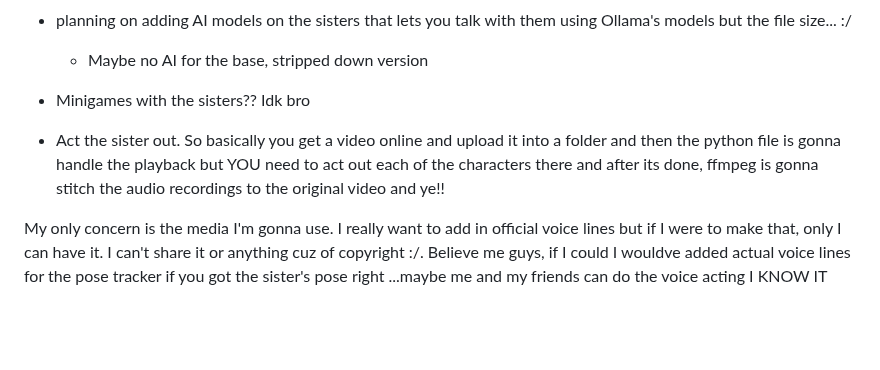
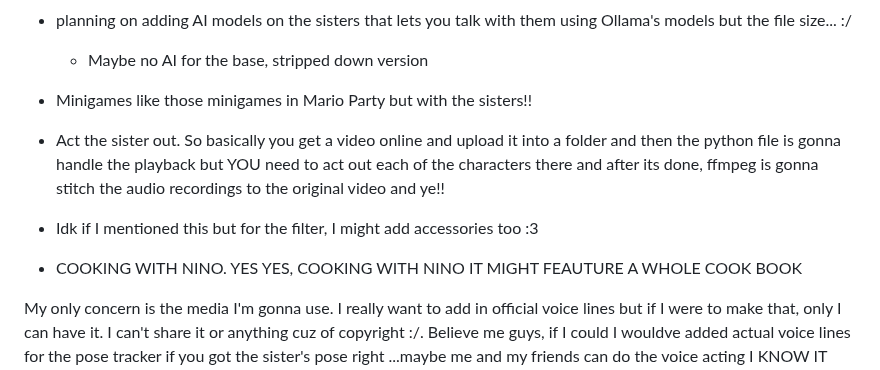
Before and after one commit to pringlecorte/The-Quintessential-Quintuplets-Pose-Tracker, a Markdown page: README.md, the part around the change. GitHub-like rendering; blank space fills up the shorter version.

```diff
--- a/README.md
+++ b/README.md
@@ -97,8 +97,10 @@ BRO I SWEAR IF NINO AINT GONNA COMPLY BRO IVE BEEN TWEAKING HER THRESHOLDS AND I
   - lowk FFMPEG is the goat so I might use it
   - planning on adding AI models on the sisters that lets you talk with them using Ollama's models but the file size... :/
       - Maybe no AI for the base, stripped down version
-  - Minigames with the sisters?? Idk bro
+  - Minigames like those minigames in Mario Party but with the sisters!!
   - Act the sister out. So basically you get a video online and upload it into a folder and then the python file is gonna handle the playback but YOU need to act out each of the characters there and after its done, ffmpeg is gonna stitch the audio recordings to the original video and ye!!
+  - Idk if I mentioned this but for the filter, I might add accessories too :3
+  - COOKING WITH NINO. YES YES, COOKING WITH NINO IT MIGHT FEAUTURE A WHOLE COOK BOOK
 
 My only concern is the media I'm gonna use. I really want to add in official voice lines but if I were to make that, only I can have it. I can't share it or anything cuz of copyright :/. Believe me guys, if I could I wouldve added actual voice lines for the pose tracker if you got the sister's pose right
 ...maybe me and my friends can do the voice acting
```
